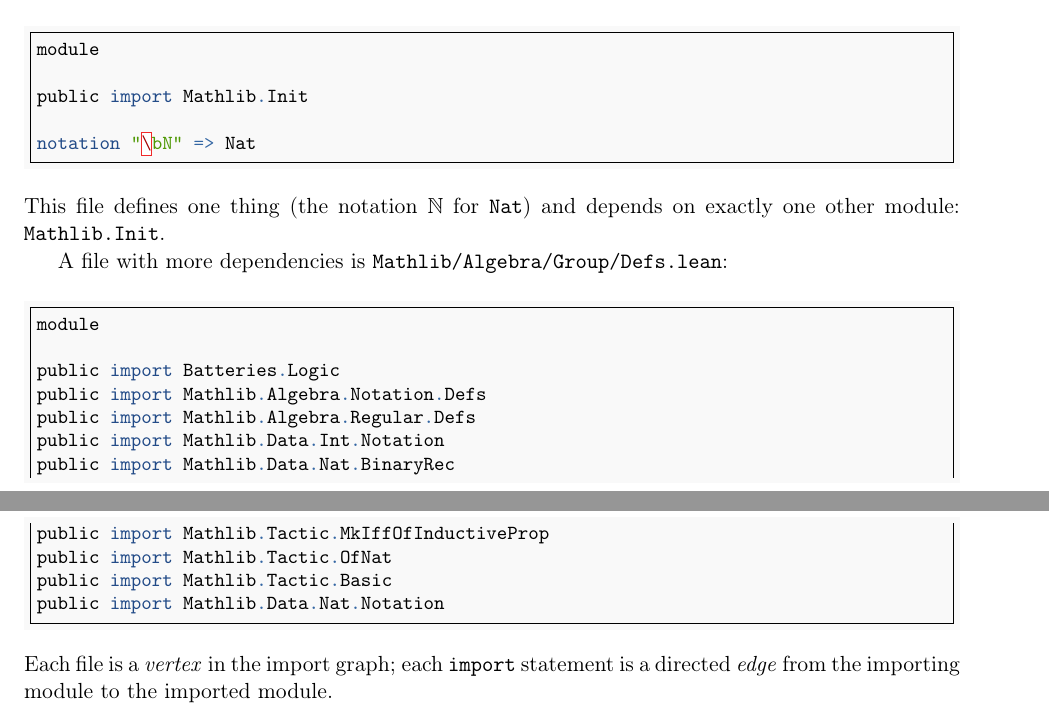
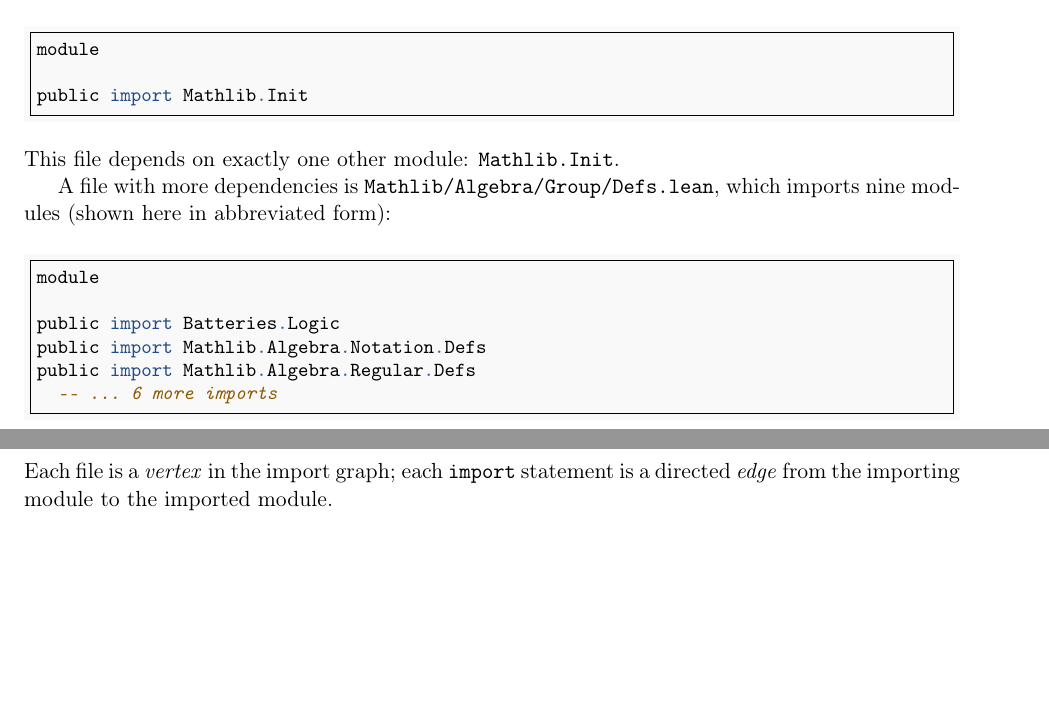
Before and after one commit to MathNetwork/MathlibGraph, a LaTeX document (mathlib-graph-structure/main.tex, which reads mathlib-graph-structure/sections/foundations.tex): two parts of pages 2 and 3 of 4 before the commit and two parts of pages 2 and 3 of 3 after it, joined at a grey line, cut so that both start at the same text, the shorter picture padded with empty space. Compiled offline with pdfLaTeX.

Commit message:
Clean up code examples: remove notation line, shorten import list
Co-Authored-By: Claude Opus 4.6 <noreply@anthropic.com>

```diff
--- a/mathlib-graph-structure/sections/foundations.tex
+++ b/mathlib-graph-structure/sections/foundations.tex
@@ -48,14 +48,12 @@ Each Lean source file begins with \texttt{import} statements that declare its de
 module
 
 public import Mathlib.Init
-
-notation "\bN" => Nat
 \end{minted}
 
 \noindent
-This file defines one thing (the notation $\mathbb{N}$ for \texttt{Nat}) and depends on exactly one other module: \texttt{Mathlib.Init}.
+This file depends on exactly one other module: \texttt{Mathlib.Init}.
 
-A file with more dependencies is \texttt{Mathlib/Algebra/Group/Defs.lean}:
+A file with more dependencies is \texttt{Mathlib/Algebra/Group/Defs.lean}, which imports nine modules (shown here in abbreviated form):
 
 \begin{minted}[frame=single,fontsize=\small,breaklines,bgcolor=gray!5]{lean4}
 module
@@ -63,12 +61,7 @@ module
 public import Batteries.Logic
 public import Mathlib.Algebra.Notation.Defs
 public import Mathlib.Algebra.Regular.Defs
-public import Mathlib.Data.Int.Notation
-public import Mathlib.Data.Nat.BinaryRec
-public import Mathlib.Tactic.MkIffOfInductiveProp
-public import Mathlib.Tactic.OfNat
-public import Mathlib.Tactic.Basic
-public import Mathlib.Data.Nat.Notation
+  -- ... 6 more imports
 \end{minted}
 
 \noindent
```
